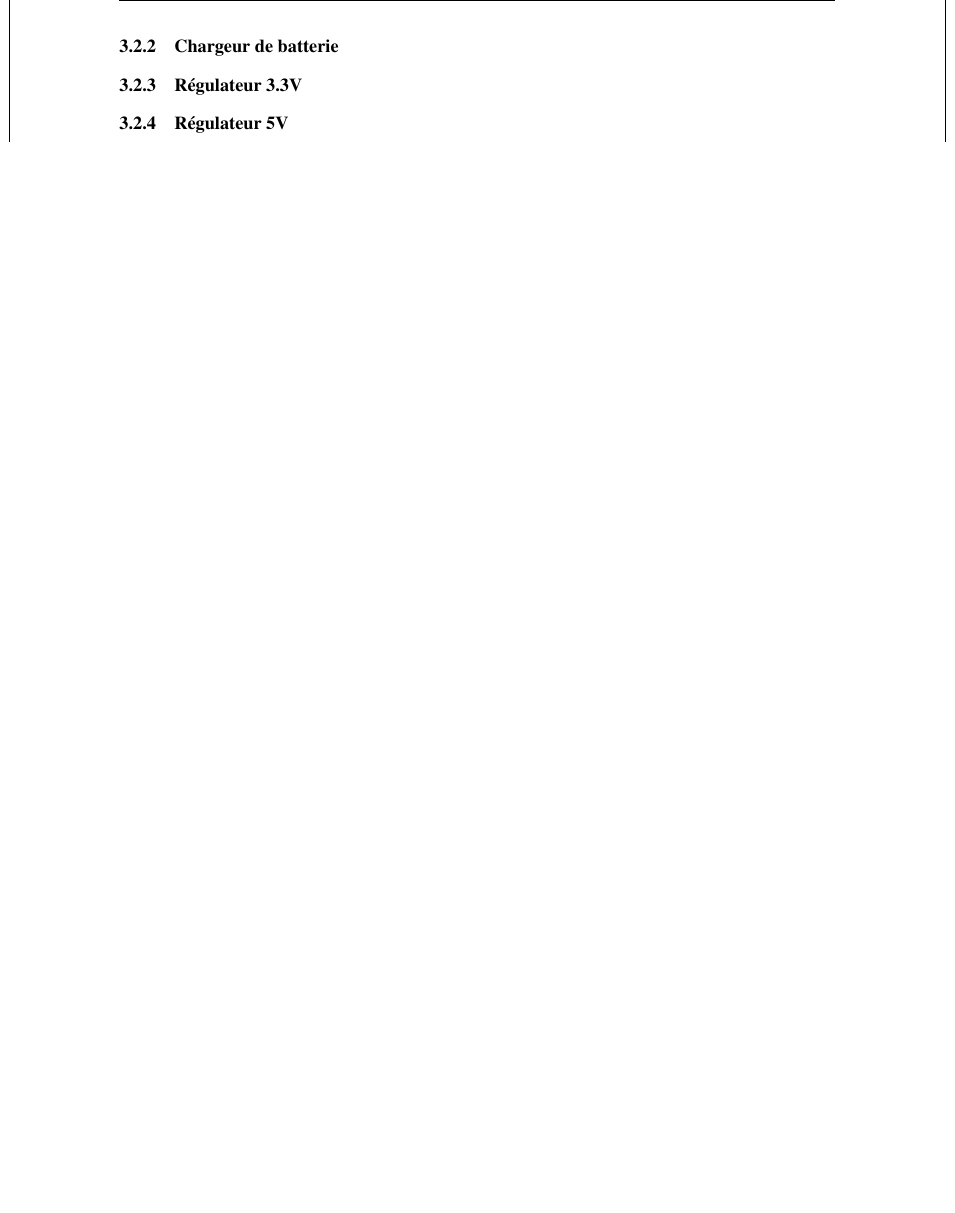
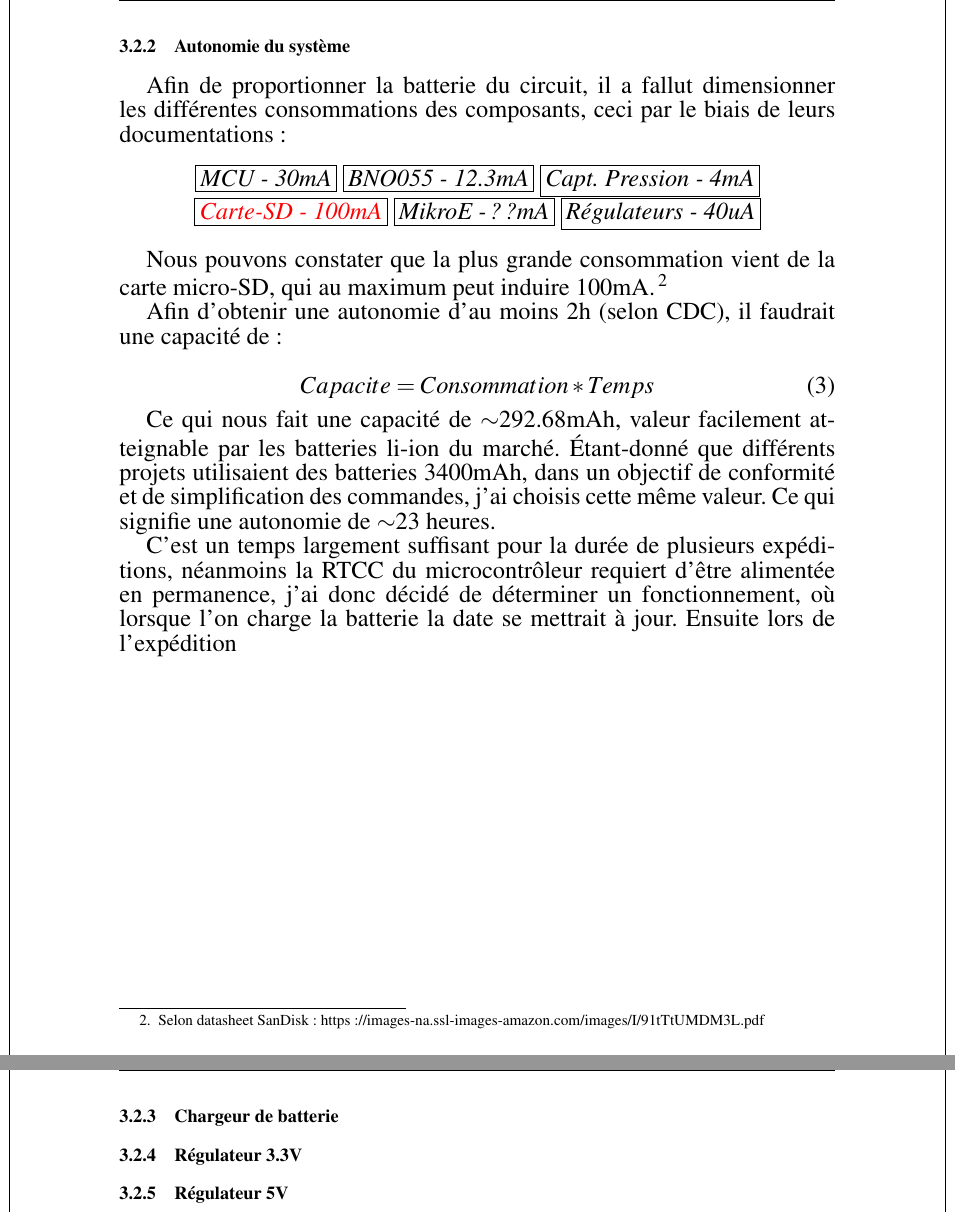
Before and after one commit to Ali-Z0/2221_Underwater-Positioning-System, a LaTeX document (doc/rapport/PROJ-LocalisationSousMarine/Rapport/main.tex, which reads doc/rapport/PROJ-LocalisationSousMarine/Rapport/Pages/Dev-SCH.tex): part of page 21 of 22 before the commit and two parts of pages 21 and 22 of 23 after it, the two joined at a grey line, cut at the place of the change, the shorter picture padded with empty space. Compiled offline with pdfLaTeX.

Commit message:
Update report

```diff
--- a/doc/rapport/PROJ-LocalisationSousMarine/Rapport/Pages/Dev-SCH.tex
+++ b/doc/rapport/PROJ-LocalisationSousMarine/Rapport/Pages/Dev-SCH.tex
@@ -53,6 +53,31 @@
 		\end{tabularx}
 	}
 
+
+	\clearpage
+	\subsubsection{Autonomie du système} \label{sssec:SysAutonomie}
+	{
+		Afin de proportionner la batterie du circuit, il a fallut dimensionner les différentes consommations des composants, ceci par le biais de leurs documentations :
+
+		\begin{center}
+			\fbox{\textit{MCU - 30mA}} \fbox{\textit{BNO055 - 12.3mA}} \fbox{\textit{Capt. Pression - 4mA}} \fbox{\textit{\textcolor{red}{Carte-SD - 100mA}}} \fbox{\textit{MikroE - ??mA}} \fbox{\textit{Régulateurs - 40uA}}
+		\end{center}
+
+		Nous pouvons constater que la plus grande consommation vient de la carte micro-SD, qui au maximum peut induire 100mA. \footnote{Selon datasheet SanDisk : https://images-na.ssl-images-amazon.com/images/I/91tTtUMDM3L.pdf}
+
+
+		Afin d'obtenir une autonomie d'au moins 2h (selon CDC), il faudrait une capacité de :
+
+		\begin{equation}
+			Capacite = Consommation * Temps
+		\end{equation}
+
+		Ce qui nous fait une capacité de $\sim$292.68mAh, valeur facilement atteignable par les batteries li-ion du marché. Étant-donné que différents projets utilisaient des batteries 3400mAh, dans un objectif de conformité et de simplification des commandes, j'ai choisis cette même valeur.
+		Ce qui signifie une autonomie de $\sim$23 heures.
+
+		C'est un temps largement suffisant pour la durée de plusieurs expéditions, néanmoins la RTCC du microcontrôleur requiert d'être alimentée en permanence, j'ai donc décidé de déterminer un fonctionnement, où lorsque l'on charge la batterie la date se mettrait à jour. Ensuite lors de l'expédition
+	}
+
 	\clearpage
 	\subsubsection{Chargeur de batterie} \label{sssec:BatCharger}
 	{
```
Also changed, not shown: doc/datasheets/CarteSD.pdf (added), doc/rapport/PROJ-LocalisationSousMarine/Rapport/main.pdf, 7 other files.
